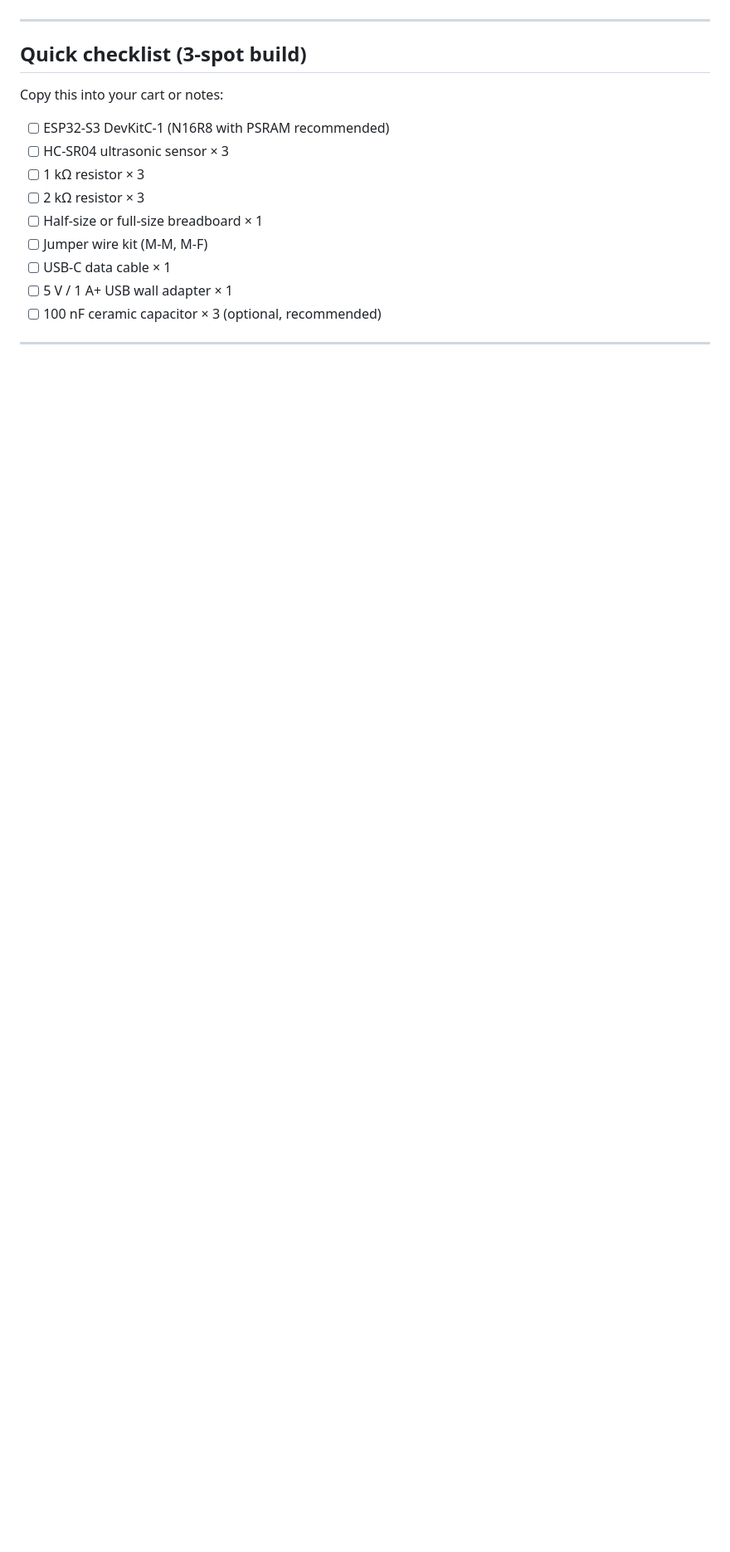
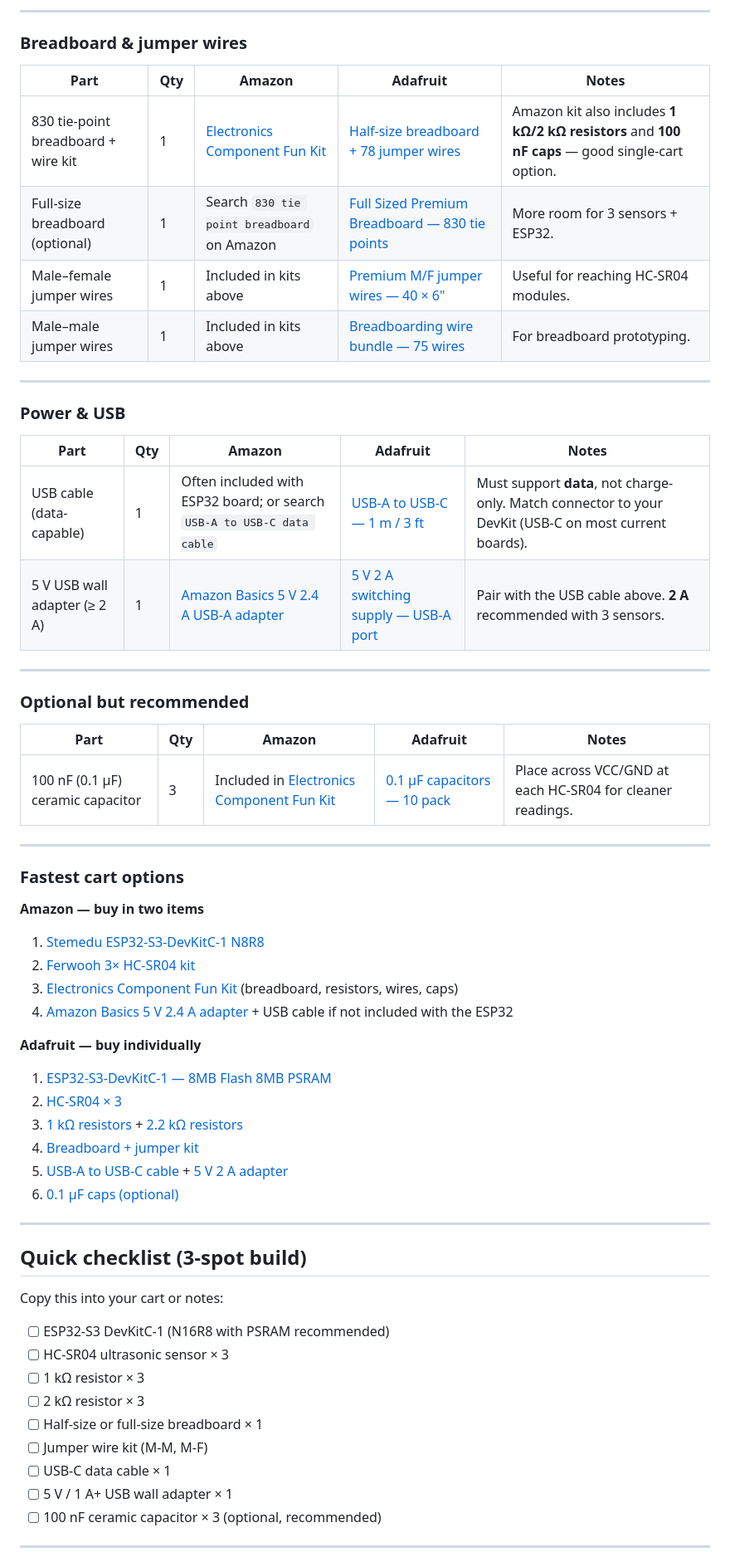
Before and after one commit to dwisnowski/PerfectPark, a Markdown page: docs/shopping-list.md, the part around one of its changes. Shown at 83% size. Drawn GitHub-style; blank space fills up the shorter version.

```diff
--- a/docs/shopping-list.md
+++ b/docs/shopping-list.md
@@ -8,3 +44,50 @@ For wiring and GPIO details, see [wiring.md](wiring.md).
+---
+
+### Breadboard & jumper wires
+
+| Part | Qty | Amazon | Adafruit | Notes |
+|------|-----|--------|----------|-------|
+| 830 tie-point breadboard + wire kit | 1 | [Electronics Component Fun Kit](https://www.amazon.com/dp/B09FDC6BX6) | [Half-size breadboard + 78 jumper wires](https://www.adafruit.com/product/3314) | Amazon kit also includes **1 kΩ/2 kΩ resistors** and **100 nF caps** — good single-cart option. |
+| Full-size breadboard (optional) | 1 | Search `830 tie point breadboard` on Amazon | [Full Sized Premium Breadboard — 830 tie points](https://www.adafruit.com/product/239) | More room for 3 sensors + ESP32. |
+| Male–female jumper wires | 1 | Included in kits above | [Premium M/F jumper wires — 40 × 6"](https://www.adafruit.com/product/826) | Useful for reaching HC-SR04 modules. |
+| Male–male jumper wires | 1 | Included in kits above | [Breadboarding wire bundle — 75 wires](https://www.adafruit.com/product/153) | For breadboard prototyping. |
+
+---
+
+### Power & USB
+
+| Part | Qty | Amazon | Adafruit | Notes |
+|------|-----|--------|----------|-------|
+| USB cable (data-capable) | 1 | Often included with ESP32 board; or search `USB-A to USB-C data cable` | [USB-A to USB-C — 1 m / 3 ft](https://www.adafruit.com/product/4474) | Must support **data**, not charge-only. Match connector to your DevKit (USB-C on most current boards). |
+| 5 V USB wall adapter (≥ 2 A) | 1 | [Amazon Basics 5 V 2.4 A USB-A adapter](https://www.amazon.com/AmazonBasics-One-Port-USB-Wall-Charger/dp/B0773BHCV1) | [5 V 2 A switching supply — USB-A port](https://www.adafruit.com/product/1994) | Pair with the USB cable above. **2 A** recommended with 3 sensors. |
+
+---
+
+### Optional but recommended
+
+| Part | Qty | Amazon | Adafruit | Notes |
+|------|-----|--------|----------|-------|
+| 100 nF (0.1 µF) ceramic capacitor | 3 | Included in [Electronics Component Fun Kit](https://www.amazon.com/dp/B09FDC6BX6) | [0.1 µF capacitors — 10 pack](https://www.adafruit.com/product/753) | Place across VCC/GND at each HC-SR04 for cleaner readings. |
+
+---
+
+### Fastest cart options
+
+**Amazon — buy in two items**
+
+1. [Stemedu ESP32-S3-DevKitC-1 N8R8](https://www.amazon.com/Stemedu-ESP32-S3-DevKitC-1-Development-ESP32-S3-WROOM-1-Microcontroller/dp/B09VBFMTDS)
+2. [Ferwooh 3× HC-SR04 kit](https://www.amazon.com/Ferwooh-Ultrasonic-Distance-Measuring-Mounting/dp/B0D1MDP9V3)
+3. [Electronics Component Fun Kit](https://www.amazon.com/dp/B09FDC6BX6) (breadboard, resistors, wires, caps)
+4. [Amazon Basics 5 V 2.4 A adapter](https://www.amazon.com/AmazonBasics-One-Port-USB-Wall-Charger/dp/B0773BHCV1) + USB cable if not included with the ESP32
+
+**Adafruit — buy individually**
+
+1. [ESP32-S3-DevKitC-1 — 8MB Flash 8MB PSRAM](https://www.adafruit.com/product/5312)
+2. [HC-SR04 × 3](https://www.adafruit.com/product/3942)
+3. [1 kΩ resistors](https://www.adafruit.com/product/4294) + [2.2 kΩ resistors](https://www.adafruit.com/product/2782)
+4. [Breadboard + jumper kit](https://www.adafruit.com/product/3314)
+5. [USB-A to USB-C cable](https://www.adafruit.com/product/4474) + [5 V 2 A adapter](https://www.adafruit.com/product/1994)
+6. [0.1 µF caps (optional)](https://www.adafruit.com/product/753)
 
 ---
 
```
Also changed, not shown: other parts of docs/shopping-list.md (+40 -5 lines), README.md (+1 -1 lines).
